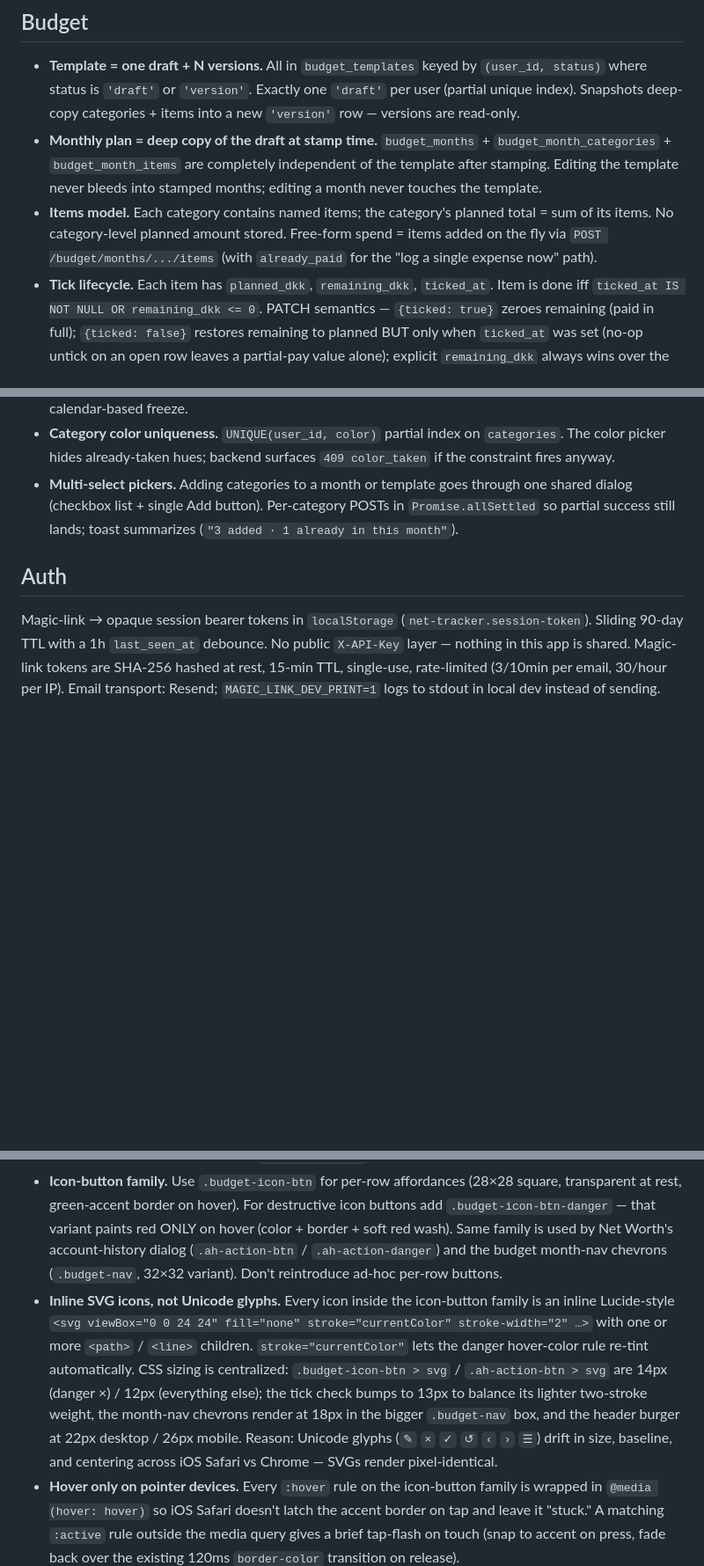
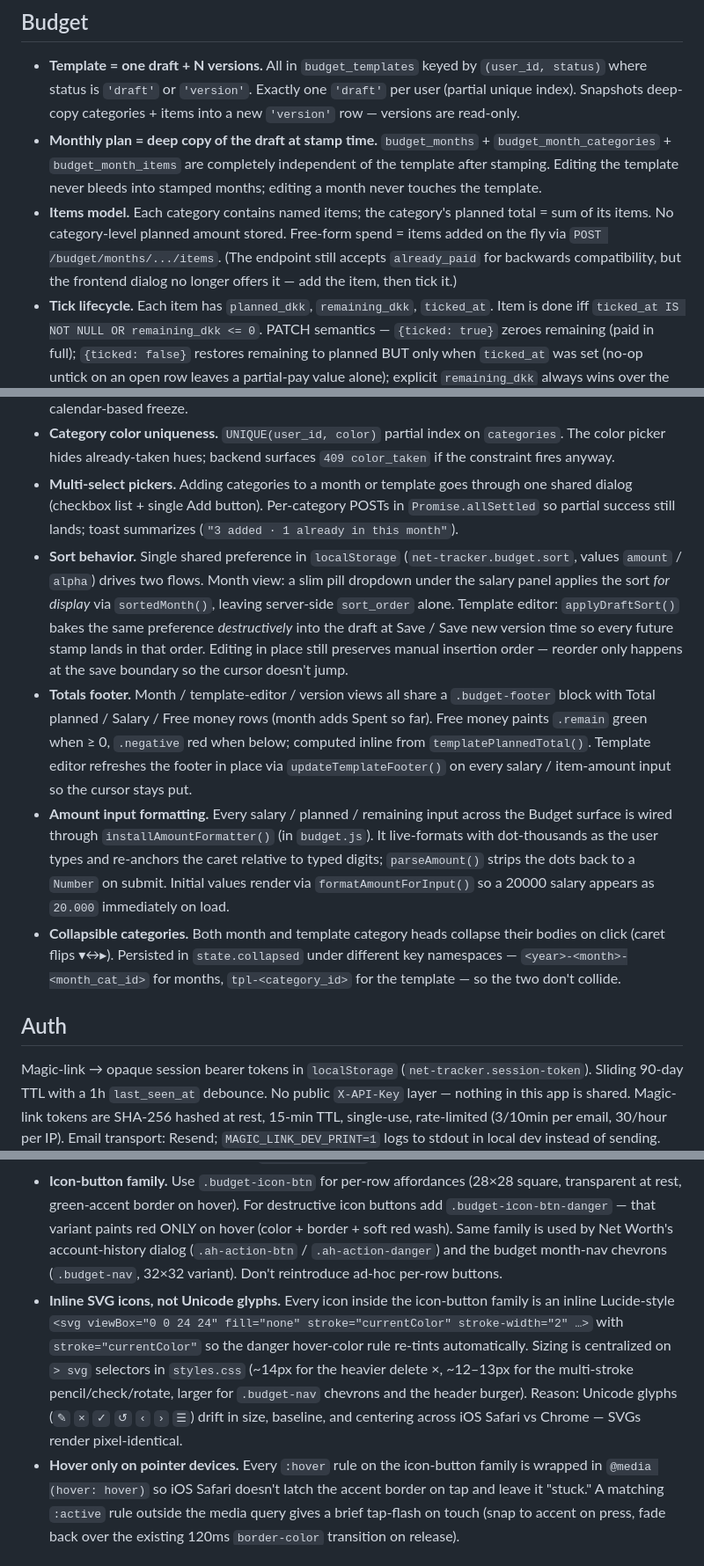
Before and after one commit to yzeirbaku/net-tracker, a Markdown page: CLAUDE.md, 3 parts joined by grey strips. Shown at 88% size. GitHub-like rendering; blank space fills up the shorter version.

Commit message:
docs: record sort behavior, totals footer, live formatting, collapsibles
CLAUDE.md
- Budget section gains four new bullets: sort behavior (shared
  localStorage preference driving display sort on month + destructive
  reorder on template save), totals footer (shared idiom across month
  / template / version views), amount-input live formatting
  (installAmountFormatter + parseAmount), collapsible category heads
  (separate key namespaces for month vs template).
- Items model bullet drops the `already_paid` UI mention (endpoint
  still accepts it for back-compat; the dialog no longer offers it).
- Inline-SVG bullet trimmed: keep the principle and point at CSS
  instead of listing each per-icon px size, which was prone to drift.

README.md
- Budget bullets gain four new entries: sort dropdown, totals footer,
  collapsible heads, live dot-thousands formatting.

```diff
--- a/CLAUDE.md
+++ b/CLAUDE.md
@@ -42,12 +42,16 @@ The distinction is "wealth vs. money-in-transit." `asset_class` is set ONLY on `
 
 - **Template = one draft + N versions.** All in `budget_templates` keyed by `(user_id, status)` where status is `'draft'` or `'version'`. Exactly one `'draft'` per user (partial unique index). Snapshots deep-copy categories + items into a new `'version'` row — versions are read-only.
 - **Monthly plan = deep copy of the draft at stamp time.** `budget_months` + `budget_month_categories` + `budget_month_items` are completely independent of the template after stamping. Editing the template never bleeds into stamped months; editing a month never touches the template.
-- **Items model.** Each category contains named items; the category's planned total = sum of its items. No category-level planned amount stored. Free-form spend = items added on the fly via `POST /budget/months/.../items` (with `already_paid` for the "log a single expense now" path).
+- **Items model.** Each category contains named items; the category's planned total = sum of its items. No category-level planned amount stored. Free-form spend = items added on the fly via `POST /budget/months/.../items`. (The endpoint still accepts `already_paid` for backwards compatibility, but the frontend dialog no longer offers it — add the item, then tick it.)
 - **Tick lifecycle.** Each item has `planned_dkk`, `remaining_dkk`, `ticked_at`. Item is done iff `ticked_at IS NOT NULL OR remaining_dkk <= 0`. PATCH semantics — `{ticked: true}` zeroes remaining (paid in full); `{ticked: false}` restores remaining to planned BUT only when `ticked_at` was set (no-op untick on an open row leaves a partial-pay value alone); explicit `remaining_dkk` always wins over the implicit zero/restore.
 - **Past-month gate.** `POST .../stamp` rejects `(year, month) < (today.year, today.month)` with `400 cannot_stamp_past_month`. Frontend hides the Stamp button on past months.
 - **Archive = the only freeze.** Archive locked until every item is done (`409 not_fully_ticked`); archived months reject every mutating endpoint with `409 month_archived`; unarchive always allowed. No calendar-based freeze.
 - **Category color uniqueness.** `UNIQUE(user_id, color)` partial index on `categories`. The color picker hides already-taken hues; backend surfaces `409 color_taken` if the constraint fires anyway.
 - **Multi-select pickers.** Adding categories to a month or template goes through one shared dialog (checkbox list + single Add button). Per-category POSTs in `Promise.allSettled` so partial success still lands; toast summarizes (`"3 added · 1 already in this month"`).
+- **Sort behavior.** Single shared preference in `localStorage` (`net-tracker.budget.sort`, values `amount` / `alpha`) drives two flows. Month view: a slim pill dropdown under the salary panel applies the sort *for display* via `sortedMonth()`, leaving server-side `sort_order` alone. Template editor: `applyDraftSort()` bakes the same preference *destructively* into the draft at Save / Save new version time so every future stamp lands in that order. Editing in place still preserves manual insertion order — reorder only happens at the save boundary so the cursor doesn't jump.
+- **Totals footer.** Month / template-editor / version views all share a `.budget-footer` block with Total planned / Salary / Free money rows (month adds Spent so far). Free money paints `.remain` green when ≥ 0, `.negative` red when below; computed inline from `templatePlannedTotal()`. Template editor refreshes the footer in place via `updateTemplateFooter()` on every salary / item-amount input so the cursor stays put.
+- **Amount input formatting.** Every salary / planned / remaining input across the Budget surface is wired through `installAmountFormatter()` (in `budget.js`). It live-formats with dot-thousands as the user types and re-anchors the caret relative to typed digits; `parseAmount()` strips the dots back to a `Number` on submit. Initial values render via `formatAmountForInput()` so a 20000 salary appears as `20.000` immediately on load.
+- **Collapsible categories.** Both month and template category heads collapse their bodies on click (caret flips ▾↔▸). Persisted in `state.collapsed` under different key namespaces — `<year>-<month>-<month_cat_id>` for months, `tpl-<category_id>` for the template — so the two don't collide.
 
 ## Auth
 
@@ -80,7 +84,7 @@ Magic-link → opaque session bearer tokens in `localStorage` (`net-tracker.sess
 - **No backend leakage in user-facing errors.** Never show raw backend codes, SQL constraint names, Python field names, HTTP methods/paths, or status codes to the user. Route every API error through `friendlyError(err, fallbackPrefix)`. To add a new code: define the snake_case `detail` string in `backend/app/<module>.py`, then add the user-facing copy to `_ERROR_MESSAGES` in `shared/ui.js`. Unknown codes (incl. 500s / network errors) get the per-callsite `"{prefix}. Please try again."` fallback automatically.
 - **No auto-focus ring on dialog open.** `<dialog>.showModal()` auto-focuses the first focusable child, and iOS Safari paints that as `:focus-visible`. Every `showModal()` call must follow with `blurAutoFocusedInDialog(dlg)` from `shared/ui.js`. `openDialog()` and `confirmPrompt()` already do this; bespoke open flows that call `dlg.showModal()` directly need the helper too.
 - **Icon-button family.** Use `.budget-icon-btn` for per-row affordances (28×28 square, transparent at rest, green-accent border on hover). For destructive icon buttons add `.budget-icon-btn-danger` — that variant paints red ONLY on hover (color + border + soft red wash). Same family is used by Net Worth's account-history dialog (`.ah-action-btn` / `.ah-action-danger`) and the budget month-nav chevrons (`.budget-nav`, 32×32 variant). Don't reintroduce ad-hoc per-row buttons.
-- **Inline SVG icons, not Unicode glyphs.** Every icon inside the icon-button family is an inline Lucide-style `<svg viewBox="0 0 24 24" fill="none" stroke="currentColor" stroke-width="2" …>` with one or more `<path>` / `<line>` children. `stroke="currentColor"` lets the danger hover-color rule re-tint automatically. CSS sizing is centralized: `.budget-icon-btn > svg` / `.ah-action-btn > svg` are 14px (danger ×) / 12px (everything else); the tick check bumps to 13px to balance its lighter two-stroke weight, the month-nav chevrons render at 18px in the bigger `.budget-nav` box, and the header burger at 22px desktop / 26px mobile. Reason: Unicode glyphs (`✎` `×` `✓` `↺` `‹` `›` `☰`) drift in size, baseline, and centering across iOS Safari vs Chrome — SVGs render pixel-identical.
+- **Inline SVG icons, not Unicode glyphs.** Every icon inside the icon-button family is an inline Lucide-style `<svg viewBox="0 0 24 24" fill="none" stroke="currentColor" stroke-width="2" …>` with `stroke="currentColor"` so the danger hover-color rule re-tints automatically. Sizing is centralized on `> svg` selectors in `styles.css` (~14px for the heavier delete ×, ~12–13px for the multi-stroke pencil/check/rotate, larger for `.budget-nav` chevrons and the header burger). Reason: Unicode glyphs (`✎` `×` `✓` `↺` `‹` `›` `☰`) drift in size, baseline, and centering across iOS Safari vs Chrome — SVGs render pixel-identical.
 - **Hover only on pointer devices.** Every `:hover` rule on the icon-button family is wrapped in `@media (hover: hover)` so iOS Safari doesn't latch the accent border on tap and leave it "stuck." A matching `:active` rule outside the media query gives a brief tap-flash on touch (snap to accent on press, fade back over the existing 120ms `border-color` transition on release).
 - **Multi-select dialog content is recreated each open.** The category-picker dialog (and the edit-category dialog) blow away their innerHTML on each open and use `el.onclick = …` (not `addEventListener`) to wire handlers — prevents listener accumulation across re-opens. The `ensureDialog` helper caches the wrapper element only.
 - **Keyboard activation on `role="button"` / `role="link"` divs.** Any non-`<button>` clickable that uses a role attribute MUST be reachable via Enter / Space. `installBudgetClickHandler` already delegates keydown for elements with `data-budget-action`; bespoke handlers need to follow suit.
```
Also changed, not shown: README.md (+4 -0 lines).
